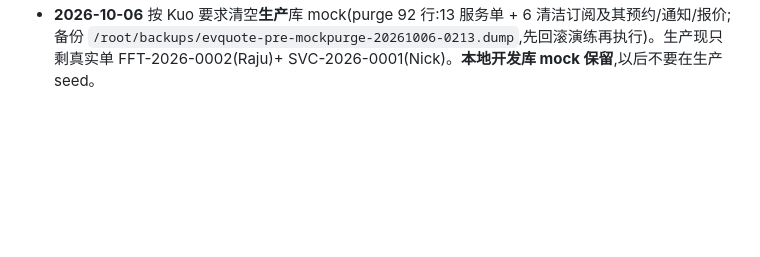
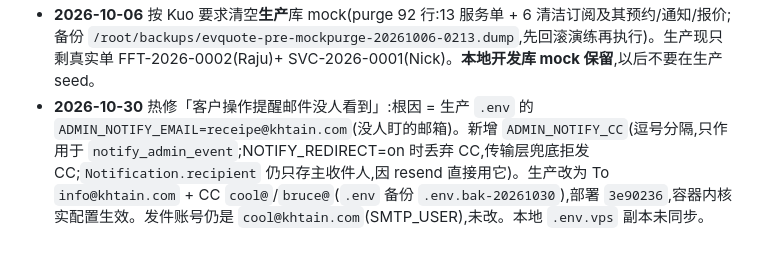
Before and after one commit to bkcsplayer/fft-evquote-helper, a Markdown page: MEMORY.md, the part around the change. Rendered like a GitHub page; blank space fills up the shorter version.

Commit message:
docs(memory): admin alert recipient -> info@ with CC
Co-Authored-By: Claude Opus 5.5 <noreply@anthropic.com>

```diff
--- a/MEMORY.md
+++ b/MEMORY.md
@@ -121,3 +121,4 @@
   - 生成 `docs/SYSTEM-OVERVIEW.md`(全系统功能盘点)与本 `MEMORY.md`。
 - **2026-10-05** /build CRITICAL「鸟网流程与 UX 重整」:grill 9 条决策 → UI 契约 v1 冻结 → architect(Fable)DESIGN + 7 票 → reviewer(发现第 5 个绕过重定向的发信点 case_extras resend,并改全串行)→ implementer T0/T2/T1 → GATE 1 顾问(加传输层兜底 ADR-020)→ T3/T4 → tester 抓到 tzdata 差异 = **阿尔伯塔 2026-11-01 起永久 UTC−6**(ADR-021,改显示 "(Calgary time)")→ 复测绿 → T5 生产库只读镜像 + 本地全流程(10 条通知全重定向 NON_KURO [])→ GATE 2 顾问(模板安全升级 ADR-022、部署不变量 ADR-023)→ ponytail(无可删)→ 部署 `ec86318`:迁移 655efc445c97→c7d8e9f0a1b2、生产备份 `/root/backups/evquote-full-20261005-2148.dump`、部署窗口零通知、Nick 记录未变。顾问咨询 2/2(按计划);cmm 未跑(MCP 断连)。
 - **2026-10-06** 按 Kuo 要求清空**生产**库 mock(purge 92 行:13 服务单 + 6 清洁订阅及其预约/通知/报价;备份 `/root/backups/evquote-pre-mockpurge-20261006-0213.dump`,先回滚演练再执行)。生产现只剩真实单 FFT-2026-0002(Raju)+ SVC-2026-0001(Nick)。**本地开发库 mock 保留**,以后不要在生产 seed。
+- **2026-10-30** 热修「客户操作提醒邮件没人看到」:根因 = 生产 `.env` 的 `ADMIN_NOTIFY_EMAIL=receipe@khtain.com`(没人盯的邮箱)。新增 `ADMIN_NOTIFY_CC`(逗号分隔,只作用于 `notify_admin_event`;NOTIFY_REDIRECT=on 时丢弃 CC,传输层兜底拒发 CC;`Notification.recipient` 仍只存主收件人,因 resend 直接用它)。生产改为 To `info@khtain.com` + CC `cool@`/`bruce@`(`.env` 备份 `.env.bak-20261030`),部署 `3e90236`,容器内核实配置生效。发件账号仍是 `cool@khtain.com`(SMTP_USER),未改。本地 `.env.vps` 副本未同步。
```
